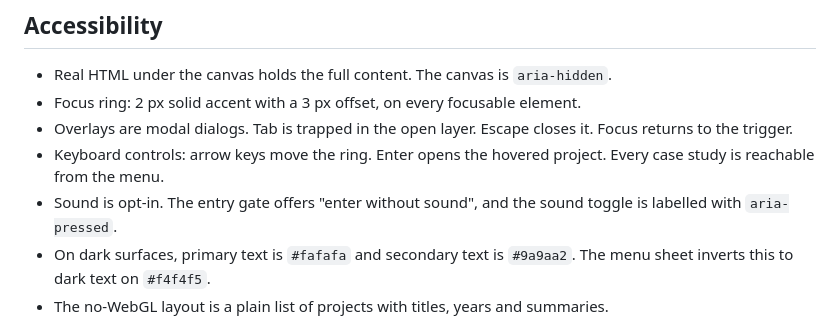
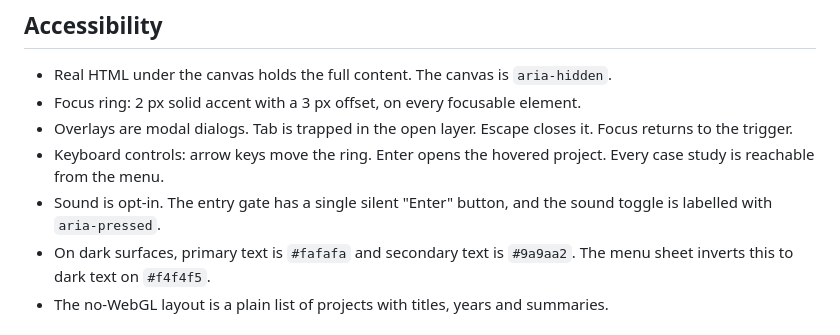
Before and after one commit to DimeDataCloud/portfolio, a Markdown page: docs/DESIGN.md, the part around the change. Rendered like a GitHub page.

```diff
--- a/docs/DESIGN.md
+++ b/docs/DESIGN.md
@@ -57,7 +57,7 @@ Each project carries an `accent` in its data record. The current nine use blue,
 - Focus ring: 2 px solid accent with a 3 px offset, on every focusable element.
 - Overlays are modal dialogs. Tab is trapped in the open layer. Escape closes it. Focus returns to the trigger.
 - Keyboard controls: arrow keys move the ring. Enter opens the hovered project. Every case study is reachable from the menu.
-- Sound is opt-in. The entry gate offers "enter without sound", and the sound toggle is labelled with `aria-pressed`.
+- Sound is opt-in. The entry gate has a single silent "Enter" button, and the sound toggle is labelled with `aria-pressed`.
 - On dark surfaces, primary text is `#fafafa` and secondary text is `#9a9aa2`. The menu sheet inverts this to dark text on `#f4f4f5`.
 - The no-WebGL layout is a plain list of projects with titles, years and summaries.
 
```
Also changed, not shown: docs/ARCHITECTURE.md (+1 -1 lines).
